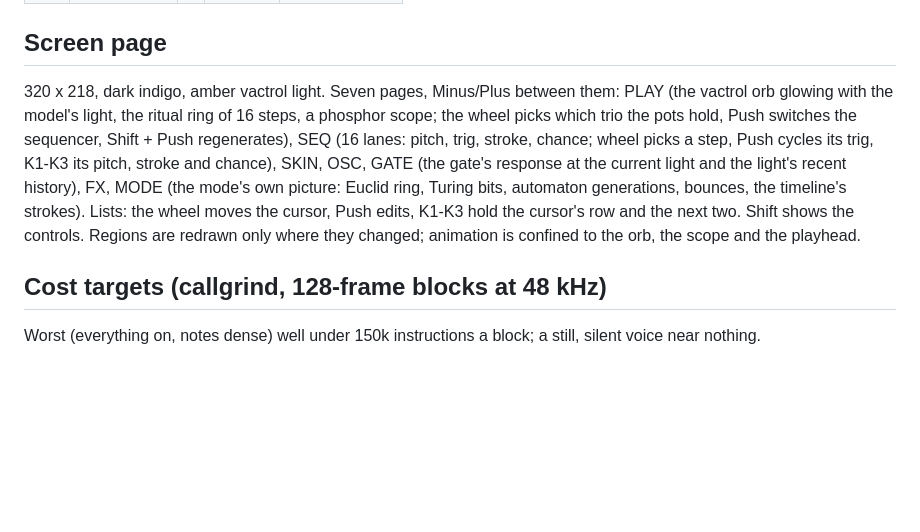
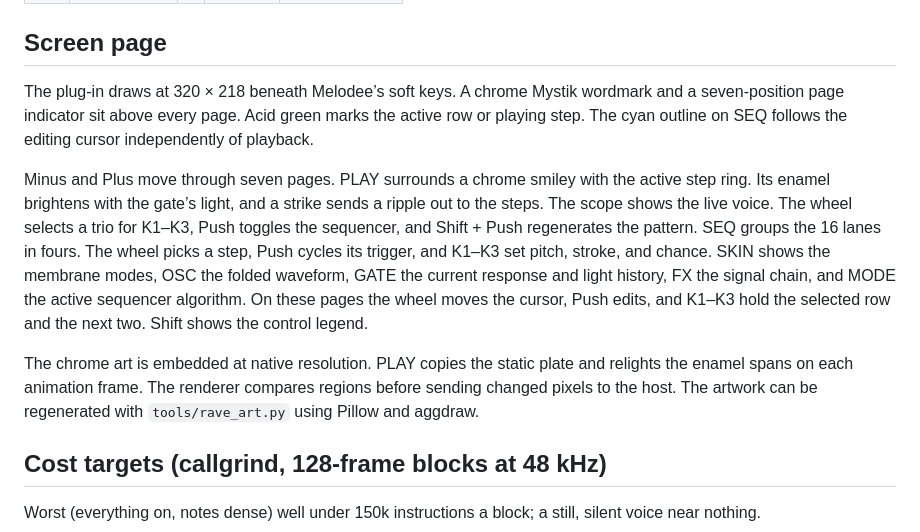
Before and after one commit to hdslave/hdslave-Mystik-Synth, a Markdown page: docs/design.md, the part around the change. Drawn GitHub-style; blank space fills up the shorter version.

```diff
--- a/docs/design.md
+++ b/docs/design.md
@@ -154,14 +154,21 @@ number, Seed and a salt: the same place in the song plays the same way. Regenera
 
 ## Screen page
 
-320 x 218, dark indigo, amber vactrol light. Seven pages, Minus/Plus between them: PLAY (the vactrol orb glowing
-with the model's light, the ritual ring of 16 steps, a phosphor scope; the wheel picks which trio the pots hold,
-Push switches the sequencer, Shift + Push regenerates), SEQ (16 lanes: pitch, trig, stroke, chance; wheel picks a
-step, Push cycles its trig, K1-K3 its pitch, stroke and chance), SKIN, OSC, GATE (the gate's response at the current
-light and the light's recent history), FX, MODE (the mode's own picture: Euclid ring, Turing bits, automaton
-generations, bounces, the timeline's strokes). Lists: the wheel moves the cursor, Push edits, K1-K3 hold the cursor's
-row and the next two. Shift shows the controls. Regions are redrawn only where they changed; animation is confined
-to the orb, the scope and the playhead.
+The plug-in draws at 320 × 218 beneath Melodee’s soft keys. A chrome Mystik wordmark and a seven-position page
+indicator sit above every page. Acid green marks the active row or playing step. The cyan outline on SEQ follows
+the editing cursor independently of playback.
+
+Minus and Plus move through seven pages. PLAY surrounds a chrome smiley with the active step ring. Its enamel
+brightens with the gate’s light, and a strike sends a ripple out to the steps. The scope shows the live voice.
+The wheel selects a trio for K1–K3, Push toggles the sequencer, and Shift + Push regenerates the pattern.
+SEQ groups the 16 lanes in fours. The wheel picks a step, Push cycles its trigger, and K1–K3 set pitch, stroke,
+and chance. SKIN shows the membrane modes, OSC the folded waveform, GATE the current response and light history,
+FX the signal chain, and MODE the active sequencer algorithm. On these pages the wheel moves the cursor, Push
+edits, and K1–K3 hold the selected row and the next two. Shift shows the control legend.
+
+The chrome art is embedded at native resolution. PLAY copies the static plate and relights the enamel spans on
+each animation frame. The renderer compares regions before sending changed pixels to the host. The artwork can
+be regenerated with `tools/rave_art.py` using Pillow and aggdraw.
 
 ## Cost targets (callgrind, 128-frame blocks at 48 kHz)
 
```
Also changed, not shown: README.md (+5 -5 lines), docs/mystik-pages.gif, docs/pages.png, 4 other files.
